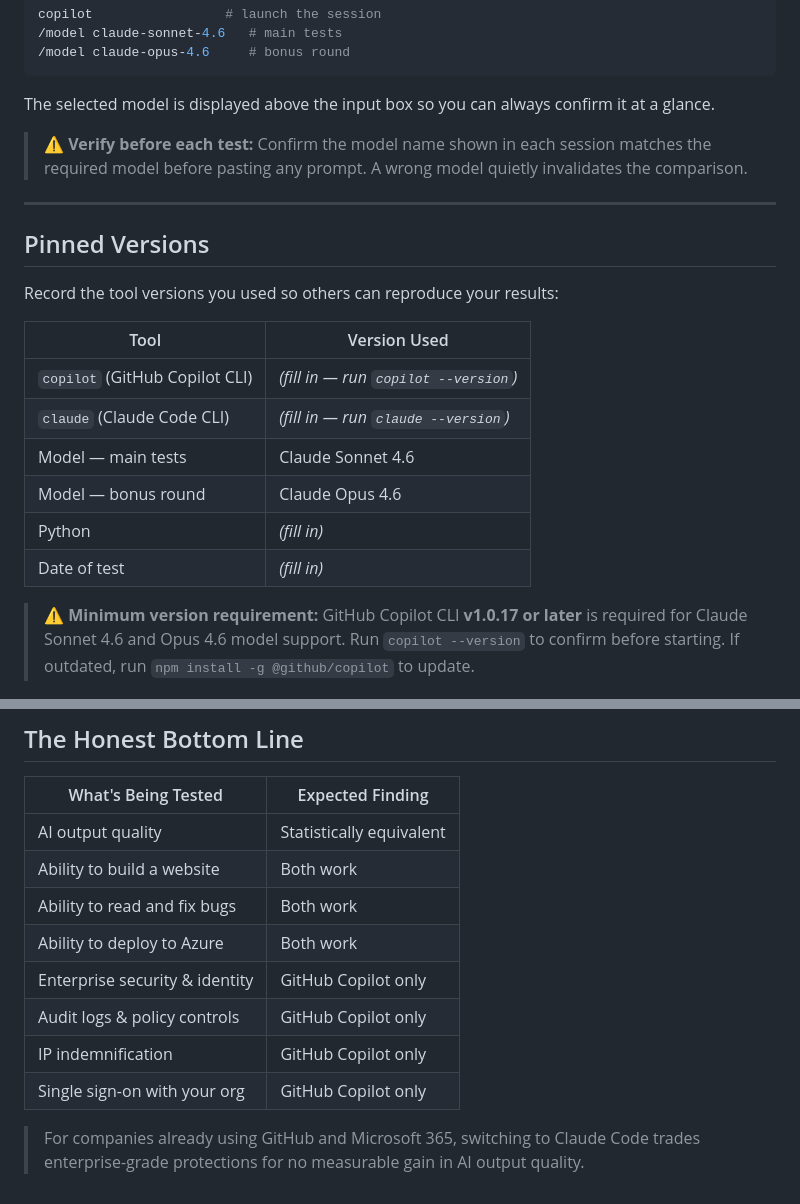
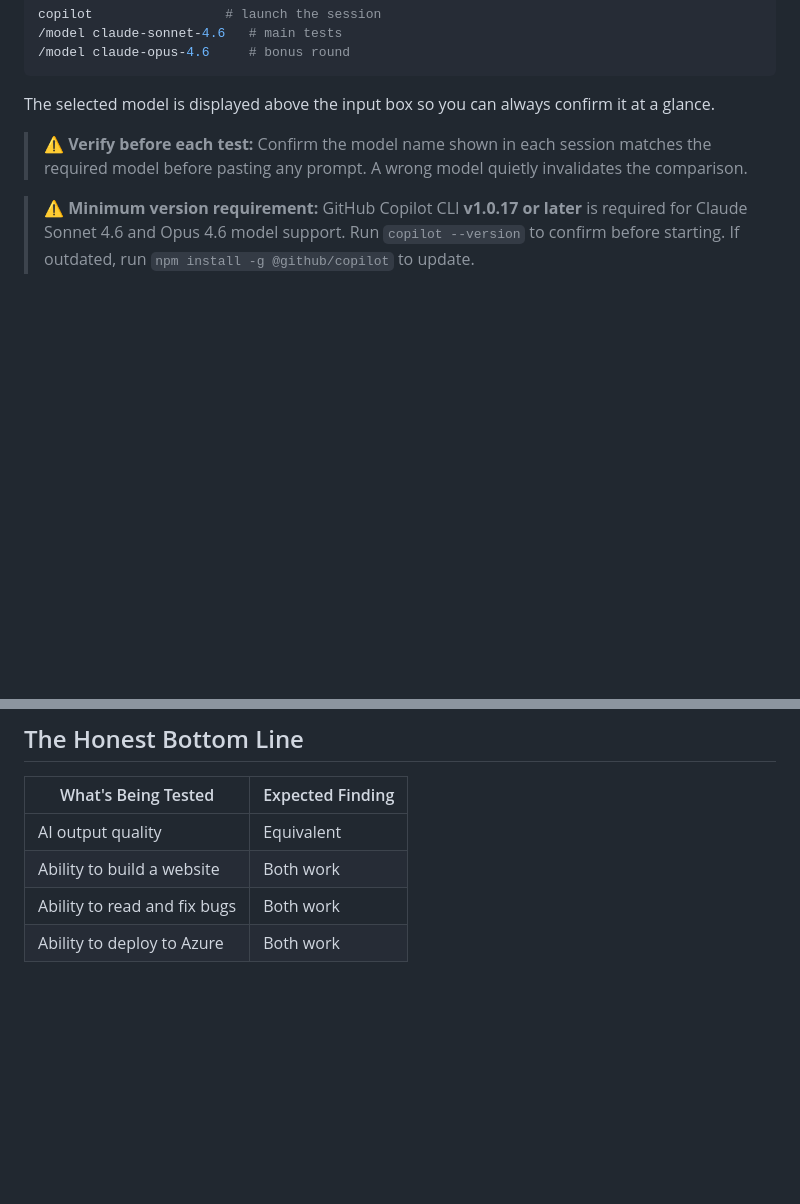
Before and after one commit to ben15heller/GithubcopilotVSClaudeCode, a Markdown page: README.md, 2 parts joined by grey strips. GitHub-like rendering; blank space fills up the shorter version.

Commit message:
Update README by removing pinned versions section
Removed pinned versions section and updated AI output quality description.

```diff
--- a/README.md
+++ b/README.md
@@ -229,21 +229,6 @@ The selected model is displayed above the input box so you can always confirm it
 
 > ⚠️ **Verify before each test:** Confirm the model name shown in each session matches the required model before pasting any prompt. A wrong model quietly invalidates the comparison.
 
----
-
-## Pinned Versions
-
-Record the tool versions you used so others can reproduce your results:
-
-| Tool | Version Used |
-|---|---|
-| `copilot` (GitHub Copilot CLI) | _(fill in — run `copilot --version`)_ |
-| `claude` (Claude Code CLI) | _(fill in — run `claude --version`)_ |
-| Model — main tests | Claude Sonnet 4.6 |
-| Model — bonus round | Claude Opus 4.6 |
-| Python | _(fill in)_ |
-| Date of test | _(fill in)_ |
-
 > ⚠️ **Minimum version requirement:** GitHub Copilot CLI **v1.0.17 or later** is required for Claude Sonnet 4.6 and Opus 4.6 model support. Run `copilot --version` to confirm before starting. If outdated, run `npm install -g @github/copilot` to update.
 
 ---
@@ -264,13 +249,7 @@ Fork the repo, run the tests, and publish your own results.
 
 | What's Being Tested | Expected Finding |
 |---|---|
-| AI output quality | Statistically equivalent |
+| AI output quality | Equivalent |
 | Ability to build a website | Both work |
 | Ability to read and fix bugs | Both work |
 | Ability to deploy to Azure | Both work |
-| Enterprise security & identity | GitHub Copilot only |
-| Audit logs & policy controls | GitHub Copilot only |
-| IP indemnification | GitHub Copilot only |
-| Single sign-on with your org | GitHub Copilot only |
-
-> For companies already using GitHub and Microsoft 365, switching to Claude Code trades enterprise-grade protections for no measurable gain in AI output quality.
```
